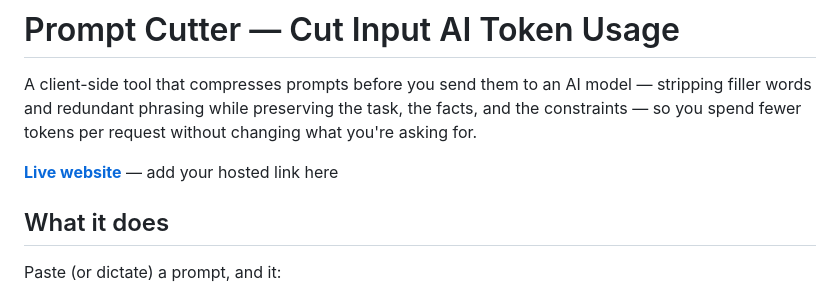
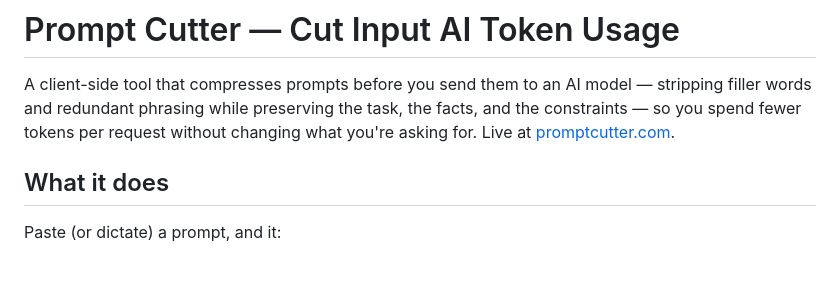
Before and after one commit to ericcarr12/prompt-cutter, a Markdown page: PromptCutter/README.md, the part around the change. Drawn GitHub-style; blank space fills up the shorter version.

Commit message:
Add live website link to README
Updated README to include live website link.

```diff
--- a/PromptCutter/README.md
+++ b/PromptCutter/README.md
@@ -3,9 +3,7 @@
 A client-side tool that compresses prompts before you send them to an AI
 model — stripping filler words and redundant phrasing while preserving the
 task, the facts, and the constraints — so you spend fewer tokens per request
-without changing what you're asking for.
-
-**[Live website](https://www.promptcutter.com)** — add your hosted link here
+without changing what you're asking for. Live at [promptcutter.com](https://www.promptcutter.com).
 
 ## What it does
 
```
